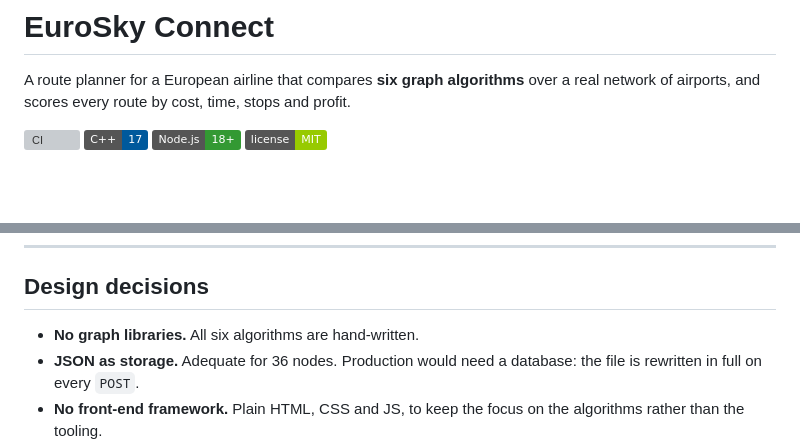
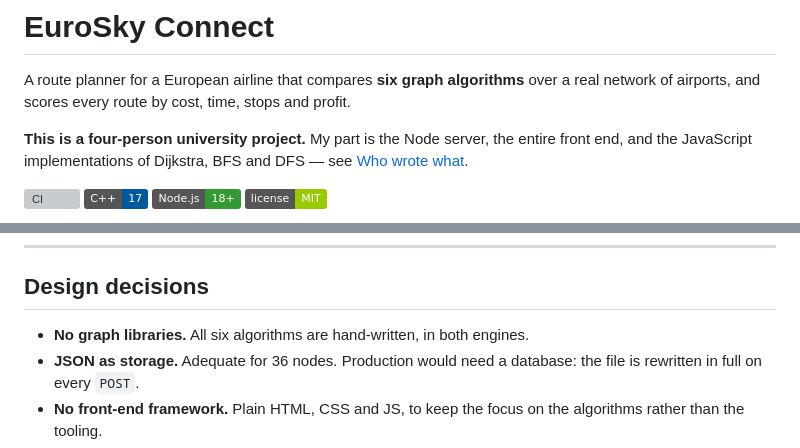
Before and after one commit to Pameladelarada/Caso-EuroSky-Connect, a Markdown page: README.md, 2 parts joined by grey strips. GitHub-like rendering; badges without logos; blank space fills up the shorter version; grey boxes are pictures that could not be loaded.

```diff
--- a/README.md
+++ b/README.md
@@ -3,6 +3,10 @@
 # EuroSky Connect
 
 A route planner for a European airline that compares **six graph algorithms** over a real network of airports, and scores every route by cost, time, stops and profit.
+
+**This is a four-person university project.** My part is the Node server, the
+entire front end, and the JavaScript implementations of Dijkstra, BFS and DFS —
+see [Who wrote what](#who-wrote-what).
 
 [![CI](https://github.com/Pameladelarada/Caso-EuroSky-Connect/actions/workflows/ci.yml/badge.svg)](https://github.com/Pameladelarada/Caso-EuroSky-Connect/actions/workflows/ci.yml)
 ![C++](https://img.shields.io/badge/C%2B%2B-17-00599C)
@@ -216,7 +223,7 @@ CI runs on every push and pull request: the engine builds and its tests run on *
 
 ## Design decisions
 
-- **No graph libraries.** All six algorithms are hand-written.
+- **No graph libraries.** All six algorithms are hand-written, in both engines.
 - **JSON as storage.** Adequate for 36 nodes. Production would need a database: the file is rewritten in full on every `POST`.
 - **No front-end framework.** Plain HTML, CSS and JS, to keep the focus on the algorithms rather than the tooling.
 - **Validate on the server, escape on the client.** Both, not either.
```
Also changed, not shown: other parts of README.md (+46 -1 lines), README.es.md (+47 -1 lines).
